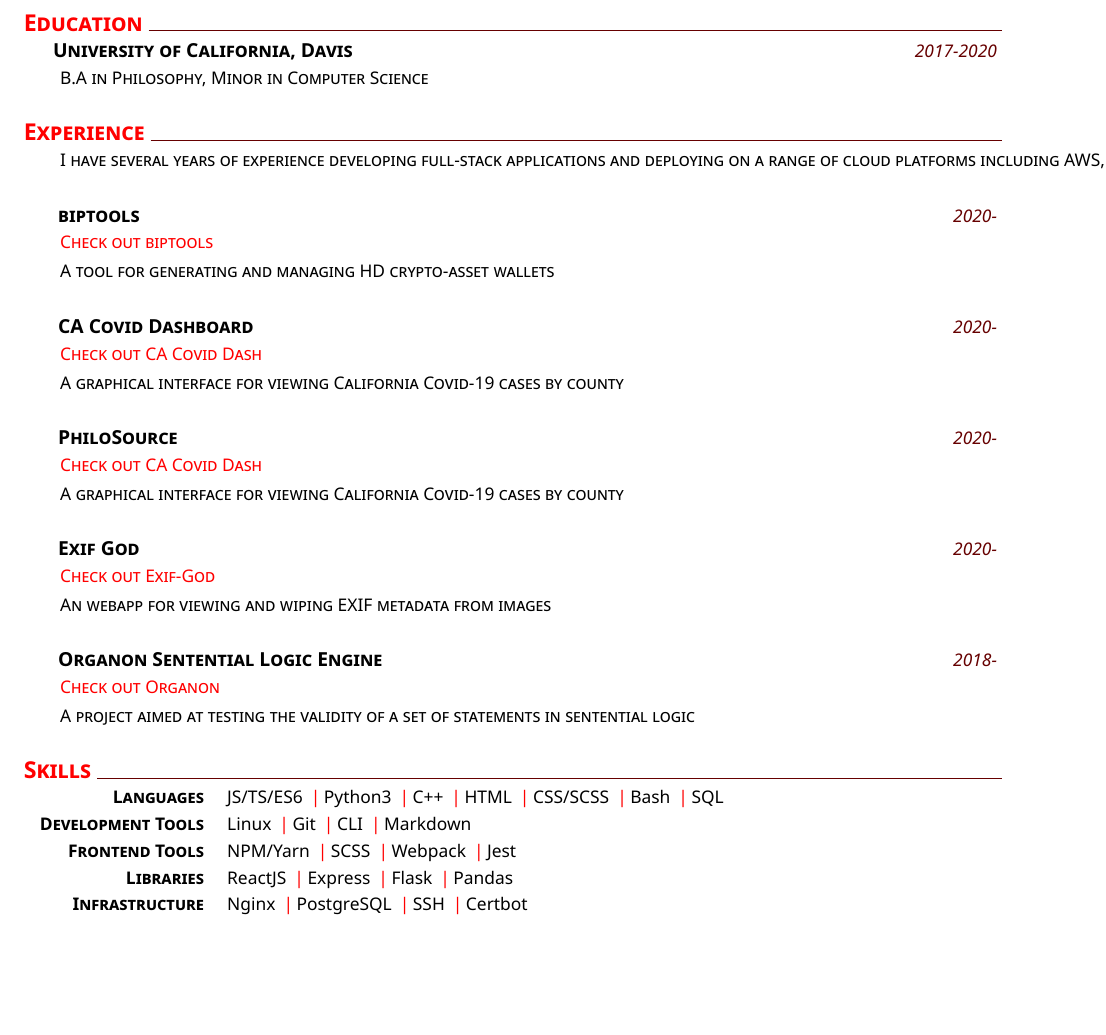
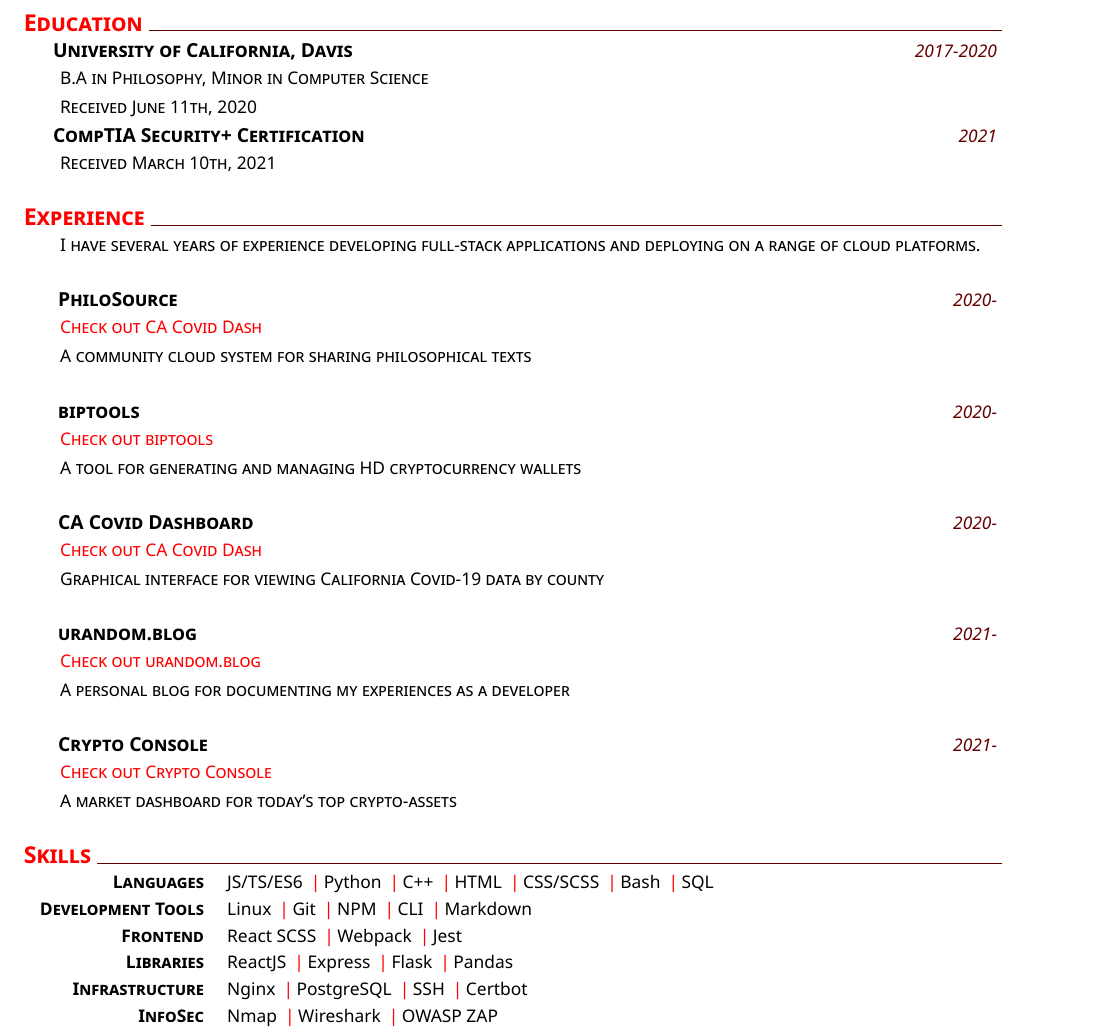
Before and after one commit to gavinbarrett/ScriptedCV, a LaTeX CV (cv.tex, which reads gavinb_cv.cls): part of the page, cut so that both start at the same text, the shorter picture padded with empty space. Compiled offline with XeLaTeX.

Commit message:
Updated resume.

```diff
--- a/cv.tex
+++ b/cv.tex
@@ -1,4 +1,4 @@
-\documentclass{muratcan_cv}
+\documentclass{gavinb_cv}
 
 \usepackage{hyperref}
 
@@ -22,54 +22,59 @@
 %
 % Summary
 \addblocktext{Summary}{%
-\noindent Developer with five years of experience building and deploying full stack applications. I began studying web development after falling in love with web programming and security at university. Since then I have been designing and building responive tools to help users accomplish their goals. I began working with React JS three years ago and have been astonished by how easy and enjoyable it is to build responsive cross platform applications. I prefer to work on both sides of the application, balancing writing foolproof logic and designing pleasing user interfaces.
+Developer with five years of experience building and deploying full stack applications. I began studying web development after falling in love with web programming and security at university. Since then I have been designing and building responive tools to help users accomplish their goals. I began working with React JS three years ago and have been astonished by how easy and enjoyable it is to build responsive cross platform applications. I prefer to work on both sides of the application, balancing writing foolproof logic and designing pleasing user interfaces.
 }
 %
 %Education
 \section{Education}
     \datedexperience{University of California, Davis}{2017-2020}
     \explanation{B.A in Philosophy, Minor in Computer Science}
+	\explanation{Received June 11th, 2020}
+	\datedexperience{CompTIA Security+ Certification}{2021}
+	\explanation{Received March 10th, 2021}
 %
 % Experience
 \section{Experience}
     %
-	\explanation{I have several years of experience developing full-stack applications and deploying on a range of cloud platforms including AWS, Linode, and Heroku.}
+	\explanation{I have several years of experience developing full-stack applications and deploying on a range of cloud platforms.}
+
+	\noindent \datedexperience{PhiloSource}{2020-}
+	\explanation{\href{https://philosource.site}{\color{red}{Check out CA Covid Dash}}}
+	\explanation{A community cloud system for sharing philosophical texts}
 
 	\noindent \datedexperience{biptools}{2020-}
 	\explanation{\href{https://biptools.site}{\color{red}{Check out biptools}}}
-	\explanation{A tool for generating and managing HD crypto-asset wallets}
+	\explanation{A tool for generating and managing HD cryptocurrency wallets}
 
 	\noindent \datedexperience{CA Covid Dashboard}{2020-}
 	\explanation{\href{https://coviddash.site}{\color{red}{Check out CA Covid Dash}}}
-	\explanation{A graphical interface for viewing California Covid-19 cases by county}
+	\explanation{Graphical interface for viewing California Covid-19 data by county}
 
-	\noindent \datedexperience{PhiloSource}{2020-}
-	\explanation{\href{https://philosource.site}{\color{red}{Check out CA Covid Dash}}}
-	\explanation{A graphical interface for viewing California Covid-19 cases by county}
+	\noindent \datedexperience{urandom.blog}{2021-}
+	\explanation{\href{https://urandom.blog}{\color{red}{Check out urandom.blog}}}
+	\explanation{A personal blog for documenting my experiences as a developer}
 
-	\noindent \datedexperience{Exif God}{2020-}
-	\explanation{\href{https://exifgod.site}{\color{red}{Check out Exif-God}}}
-	\explanation{An webapp for viewing and wiping EXIF metadata from images}
-
-    \noindent \datedexperience{Organon Sentential Logic Engine}{2018-}
-	\explanation{\href{https://organon-engine.herokuapp.com/}{\color{red}{Check out Organon}}}
-    \explanation{A project aimed at testing the validity of a set of statements in sentential logic}
+	\noindent \datedexperience{Crypto Console}{2021-}
+	\explanation{\href{https://cryptoconsole.site}{\color{red}{Check out Crypto Console}}}
+	\explanation{A market dashboard for today's top crypto-assets}
 
 %
 % Skills
 \section{Skills}
     %
-    \newcommand{\skillone}{\createskill{Languages}{JS/TS/ES6 \cpshalf Python3 \cpshalf C++ \cpshalf HTML \cpshalf CSS/SCSS \cpshalf Bash \cpshalf SQL}}
+    \newcommand{\skillone}{\createskill{Languages}{JS/TS/ES6 \cpshalf Python \cpshalf C++ \cpshalf HTML \cpshalf CSS/SCSS \cpshalf Bash \cpshalf SQL}}
     %
-    \newcommand{\skilltwo}{\createskill{Development Tools}{Linux \cpshalf Git \cpshalf CLI \cpshalf Markdown}}
+    \newcommand{\skilltwo}{\createskill{Development Tools}{Linux \cpshalf Git \cpshalf NPM \cpshalf CLI \cpshalf Markdown}}
     %
-	\newcommand{\skillthree}{\createskill{Frontend Tools}{NPM/Yarn \cpshalf SCSS \cpshalf Webpack \cpshalf Jest}}
+	\newcommand{\skillthree}{\createskill{Frontend}{React SCSS \cpshalf Webpack \cpshalf Jest}}
 	%
     \newcommand{\skillfour}{\createskill{Libraries}{ReactJS \cpshalf Express \cpshalf Flask \cpshalf Pandas}}
 	%
     \newcommand{\skillfive}{\createskill{Infrastructure}{Nginx \cpshalf PostgreSQL \cpshalf SSH \cpshalf Certbot}}
     %
-    \createskills{\skillone, \skilltwo, \skillthree, \skillfour, \skillfive}
+    \newcommand{\skillsix}{\createskill{InfoSec}{Nmap \cpshalf Wireshark \cpshalf OWASP ZAP}}
+
+    \createskills{\skillone, \skilltwo, \skillthree, \skillfour, \skillfive, \skillsix}
 %
 %Footnote
 %\createfootnote
--- a/muratcan_cv.cls
+++ b/gavinb_cv.cls
@@ -149,6 +149,10 @@
     \mbox { \scshape \hspace{1.2em} \footnotesize #1}\\[0.05cm]
 }
 
+\newcommand{\projectbox}[1]{%
+    \mbox { \scshape \hspace{1.2em} \footnotesize #1}\\[0.05cm]
+}
+
 \newcommand{\explanationdetail}[1]{%
     \indent \begin{minipage}{0.96\linewidth} \footnotesize #1 \end{minipage} \\[0.1cm]
 }
```
Also changed, not shown: README.md, cv.pdf (added).
